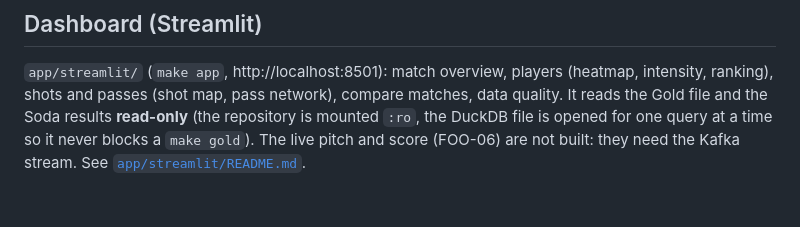
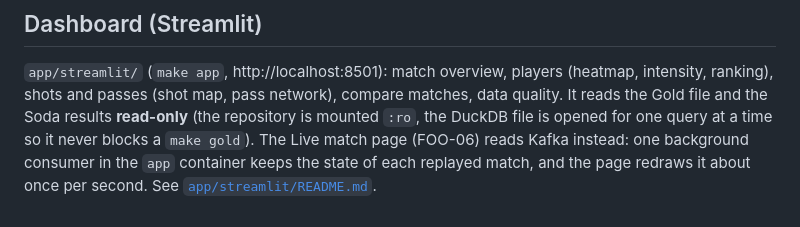
Before and after one commit to Anaximandr0s/football-data-platform, a Markdown page: docs/architecture.md, the part around the change. Drawn GitHub-style.

```diff
--- a/docs/architecture.md
+++ b/docs/architecture.md
@@ -70,5 +70,6 @@ damages a copy on purpose to show the checks catch it. Soda has its own image be
 
 `app/streamlit/` (`make app`, http://localhost:8501): match overview, players (heatmap, intensity, ranking), shots and passes
 (shot map, pass network), compare matches, data quality. It reads the Gold file and the Soda results **read-only** (the
-repository is mounted `:ro`, the DuckDB file is opened for one query at a time so it never blocks a `make gold`). The live
-pitch and score (FOO-06) are not built: they need the Kafka stream. See [`app/streamlit/README.md`](../app/streamlit/README.md).
+repository is mounted `:ro`, the DuckDB file is opened for one query at a time so it never blocks a `make gold`). The Live
+match page (FOO-06) reads Kafka instead: one background consumer in the `app` container keeps the state of each replayed
+match, and the page redraws it about once per second. See [`app/streamlit/README.md`](../app/streamlit/README.md).
```
Also changed, not shown: app/streamlit/README.md (+20 -7 lines), docs/notes-fr.md (added, +56 -0 lines), docs/requirements-coverage.md (+1 -1 lines), docs/img/live_match_m001_goal5.png (added), 8 other files.
